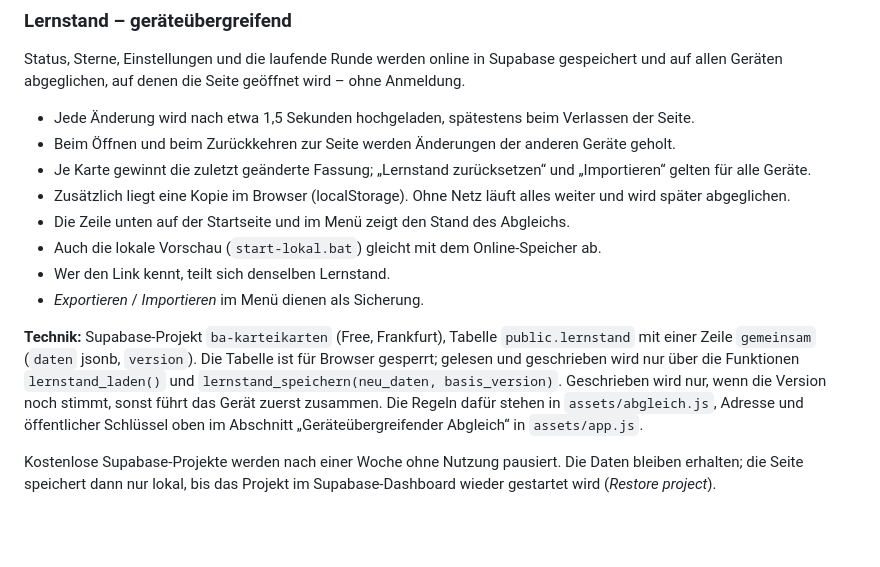
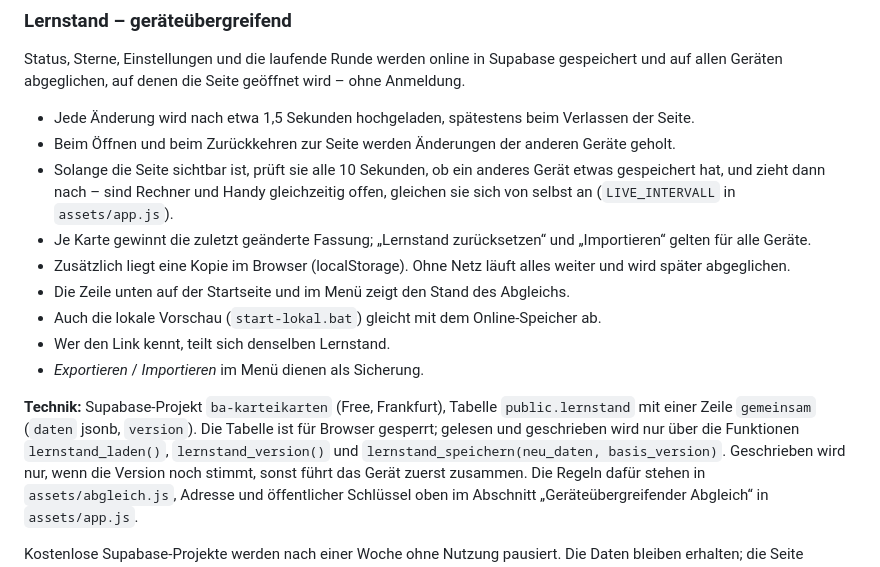
Before and after one commit to lukasn525/ba_karteikarten, a Markdown page: README.md, the part around the change. GitHub-like rendering; blank space fills up the shorter version.

Commit message:
Enhance cross-device synchronization: add live update checks and version handling

```diff
--- a/README.md
+++ b/README.md
@@ -123,6 +123,9 @@ allen Geräten abgeglichen, auf denen die Seite geöffnet wird – ohne Anmeldun
 
 - Jede Änderung wird nach etwa 1,5 Sekunden hochgeladen, spätestens beim Verlassen der Seite.
 - Beim Öffnen und beim Zurückkehren zur Seite werden Änderungen der anderen Geräte geholt.
+- Solange die Seite sichtbar ist, prüft sie alle 10 Sekunden, ob ein anderes Gerät etwas gespeichert
+  hat, und zieht dann nach – sind Rechner und Handy gleichzeitig offen, gleichen sie sich von selbst an
+  (`LIVE_INTERVALL` in `assets/app.js`).
 - Je Karte gewinnt die zuletzt geänderte Fassung; „Lernstand zurücksetzen“ und „Importieren“ gelten
   für alle Geräte.
 - Zusätzlich liegt eine Kopie im Browser (localStorage). Ohne Netz läuft alles weiter und wird
@@ -134,7 +137,7 @@ allen Geräten abgeglichen, auf denen die Seite geöffnet wird – ohne Anmeldun
 
 **Technik:** Supabase-Projekt `ba-karteikarten` (Free, Frankfurt), Tabelle `public.lernstand` mit
 einer Zeile `gemeinsam` (`daten` jsonb, `version`). Die Tabelle ist für Browser gesperrt; gelesen und
-geschrieben wird nur über die Funktionen `lernstand_laden()` und
+geschrieben wird nur über die Funktionen `lernstand_laden()`, `lernstand_version()` und
 `lernstand_speichern(neu_daten, basis_version)`. Geschrieben wird nur, wenn die Version noch stimmt,
 sonst führt das Gerät zuerst zusammen. Die Regeln dafür stehen in `assets/abgleich.js`,
 Adresse und öffentlicher Schlüssel oben im Abschnitt „Geräteübergreifender Abgleich“ in `assets/app.js`.
```
